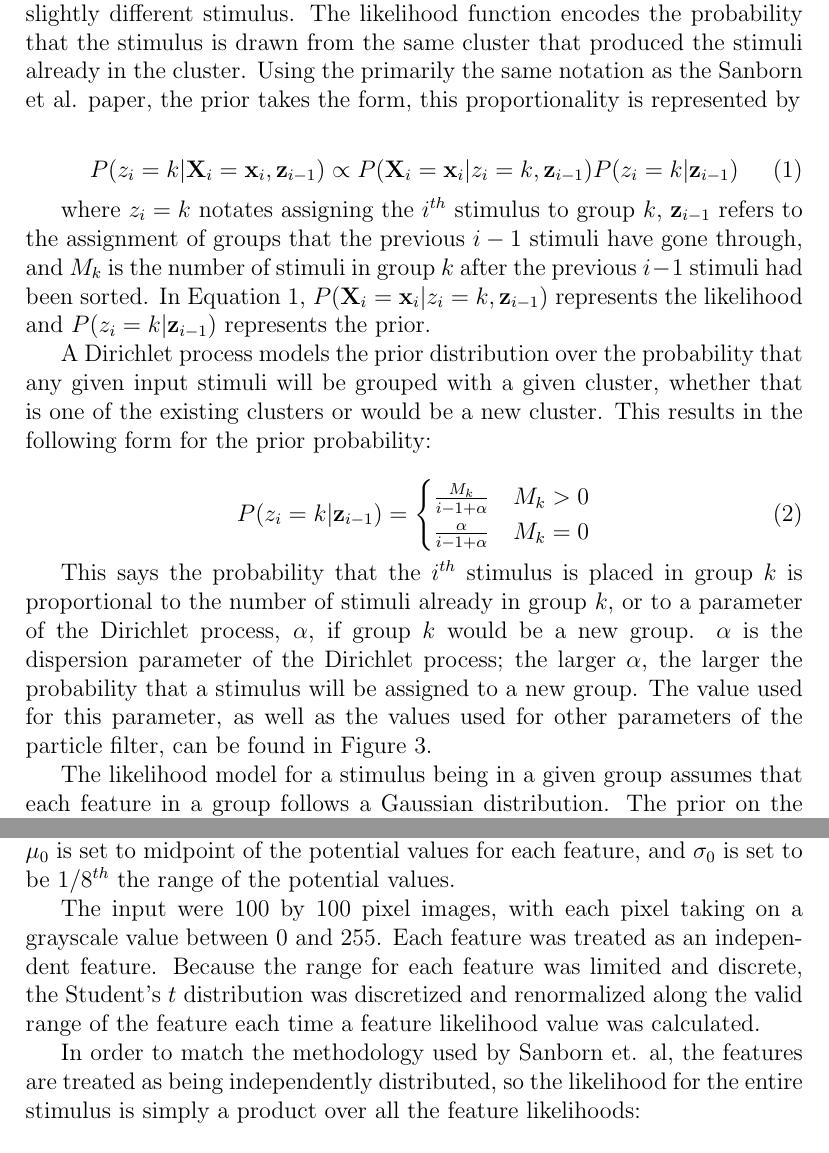
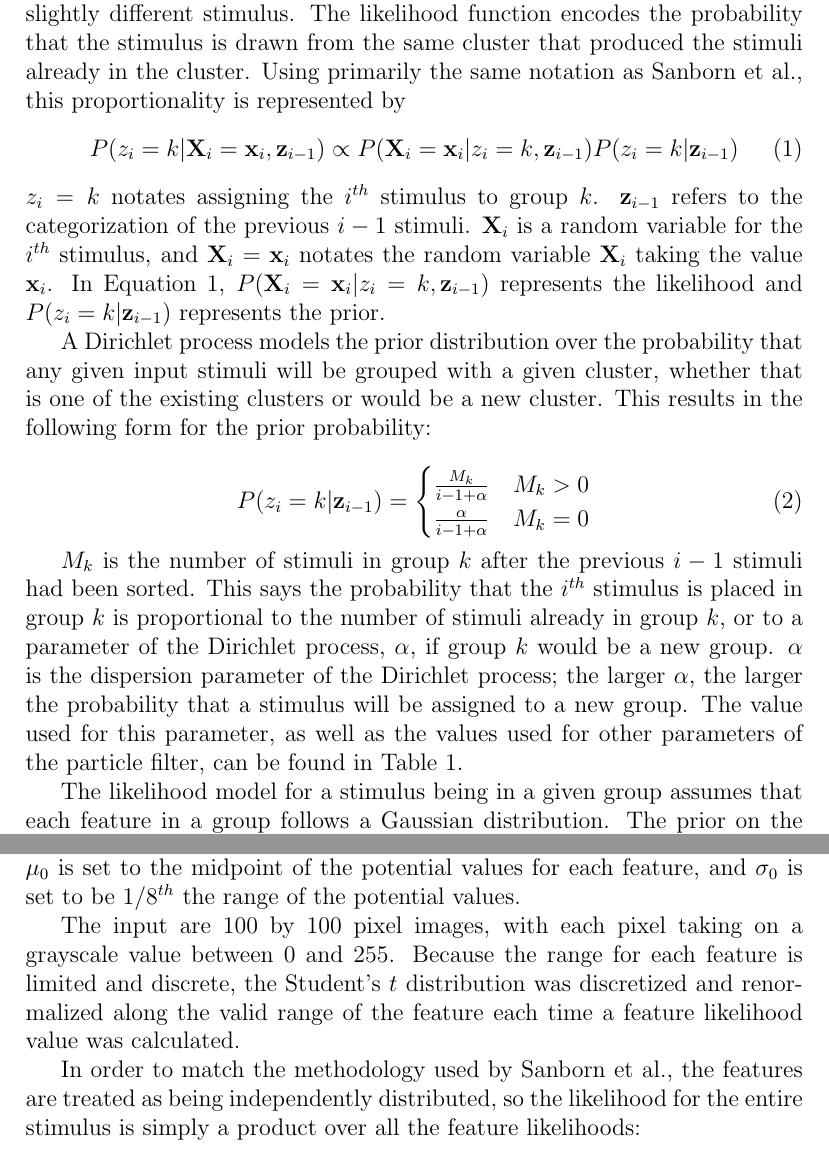
Before and after one commit to tbohlen/human-gibbs, a LaTeX document (paper/category-learning.tex, which reads paper/filter.tex): two parts of pages 5 and 6 of 14, joined at a grey line, cut so that both start at the same text. Compiled offline with pdfLaTeX.

Commit message:
more edits to paper

```diff
--- a/paper/filter.tex
+++ b/paper/filter.tex
@@ -15,20 +15,18 @@ relatively how large groups should be, when new groups should be created, etc.
 This prior must protect against overfitting, which in this context of category
 learning would be creating a new category for each slightly different stimulus.
 The likelihood function encodes the probability that the stimulus is drawn from
-the same cluster that produced the stimuli already in the cluster. Using the
-primarily the same notation as the Sanborn et al. paper, the prior takes the
-form, this proportionality is represented by
-
+the same cluster that produced the stimuli already in the cluster. Using
+primarily the same notation as Sanborn et al., this proportionality is represented by
 \begin{equation}
 P(z_i = k | \vec{X}_i = \vec{x}_i,  \vec{z}_{i-1}) \propto  P(\vec{X}_i =
 \vec{x}_i | z_i = k,  \vec{z}_{i-1}) P(z_i = k | \vec{z}_{i-1})
 \label{eq:posterior}
 \end{equation}
-
-where $z_i = k$ notates assigning the $i^{th}$ stimulus to group $k$, $\vec{z}_{i-1}$ refers to
-the assignment of groups that the previous $i - 1$ stimuli have gone through,
-and $M_k$ is the number of stimuli in group $k$ after the previous $i - 1$
-stimuli had been sorted. In Equation \ref{eq:posterior}, $P(\vec{X}_i =
+$z_i = k$ notates assigning the $i^{th}$ stimulus to group $k$. $\vec{z}_{i-1}$ refers to
+the categorization of the previous $i - 1$ stimuli. $\vec{X}_i$ is a random
+variable for the $i^{th}$ stimulus, and $\vec{X}_i = \vec{x}_i$ notates the
+random variable $\vec{X}_i$ taking the value $\vec{x}_i$.
+In Equation \ref{eq:posterior}, $P(\vec{X}_i =
 \vec{x}_i | z_i = k,  \vec{z}_{i-1})$ represents the likelihood and $P(z_i = k |
 \vec{z}_{i-1})$ represents the prior.
 
@@ -45,13 +43,14 @@ P(z_i = k | \vec{z}_{i-1}) =
 \end{cases}
 \end{equation}
 
-This says the probability that the $i^{th}$ stimulus is placed in group $k$ is
-proportional to the number of stimuli already in group $k$, or to a parameter of
-the Dirichlet process, $\alpha$, if group $k$ would be a new group.  $\alpha$ is the dispersion parameter of the Dirichlet
-process; the larger $\alpha$, the larger the probability that a stimulus will be
-assigned to a new group. The value used for this parameter, as well as the
-values used for other parameters of the particle filter, can be found in Figure
-\ref{tab:parameters}.
+$M_k$ is the number of stimuli in group $k$ after the previous $i - 1$ stimuli
+had been sorted. This says the probability that the $i^{th}$ stimulus is placed
+in group $k$ is proportional to the number of stimuli already in group $k$, or
+to a parameter of the Dirichlet process, $\alpha$, if group $k$ would be a new
+group. $\alpha$ is the dispersion parameter of the Dirichlet process; the larger
+$\alpha$, the larger the probability that a stimulus will be assigned to a new
+group. The value used for this parameter, as well as the values used for other
+parameters of the particle filter, can be found in Table \ref{tab:parameters}.
 
 The likelihood model for a stimulus being in a given group assumes that each
 feature in a group follows a Gaussian distribution. The prior on the variance of
@@ -83,16 +82,16 @@ stimuli. $M_k$ is again the number of elements in group $k$, but in this
 instance assuming that the $i^{th}$ stimulus has been added to group $k$. The
 prior mean is $\mu_0$, and the prior variance is $\sigma_0^2$, and the
 confidences in the prior mean and prior variance are $\lambda_0$ and $a_0$,
-respectively. $\mu_0$ is set to midpoint of the potential values for each feature,
+respectively. $\mu_0$ is set to the midpoint of the potential values for each feature,
 and $\sigma_0$ is set to be $1/8^{th}$ the range of the potential values.
 
-The input were 100 by 100 pixel images, with each pixel taking on a grayscale
-value between 0 and 255. Each feature was treated as an independent feature.
-Because the range for each feature was limited and discrete, the Student's $t$
-distribution was discretized and renormalized along the valid range of the
-feature each time a feature likelihood value was calculated.
+The input are 100 by 100 pixel images, with each pixel taking on a grayscale
+value between 0 and 255. Because the range for each feature is limited and
+discrete, the Student's $t$ distribution was discretized and renormalized along
+the valid range of the feature each time a feature likelihood value was
+calculated.
 
-In order to match the methodology used by Sanborn et. al, the features are
+In order to match the methodology used by Sanborn et al., the features are
 treated as being independently distributed, so the likelihood for the entire
 stimulus is simply a product over all the feature likelihoods:
 
```
Also changed, not shown: paper/discussion.tex (+1 -1 lines), paper/experiment.tex (+2 -2 lines), paper/category-learning.pdf, paper/filter.tex (10 more changed lines).
